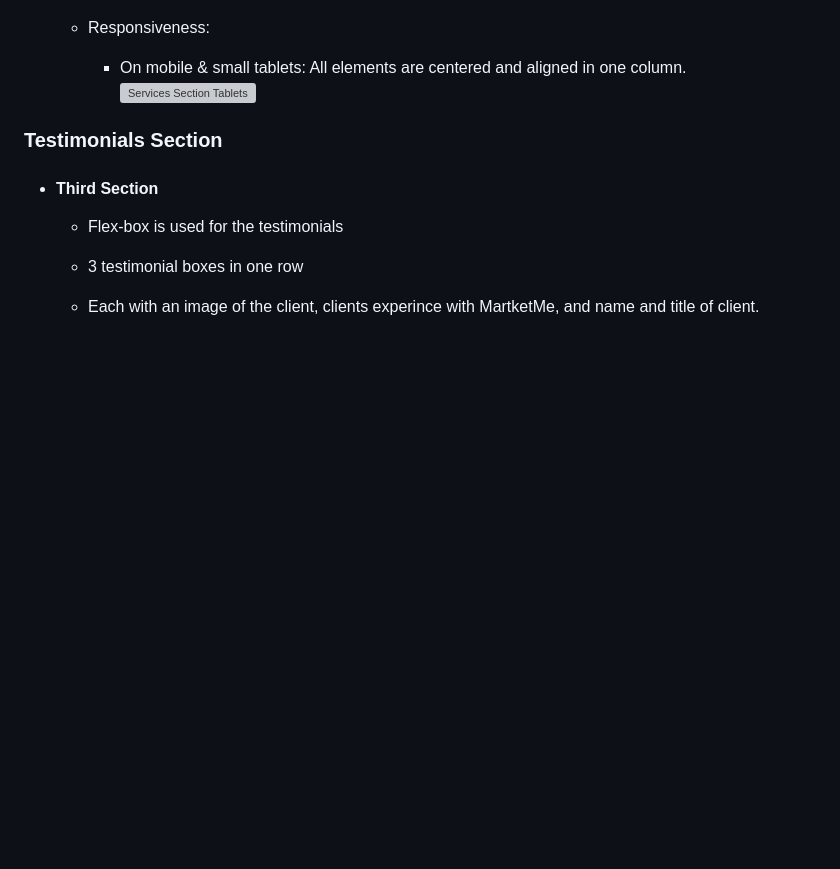
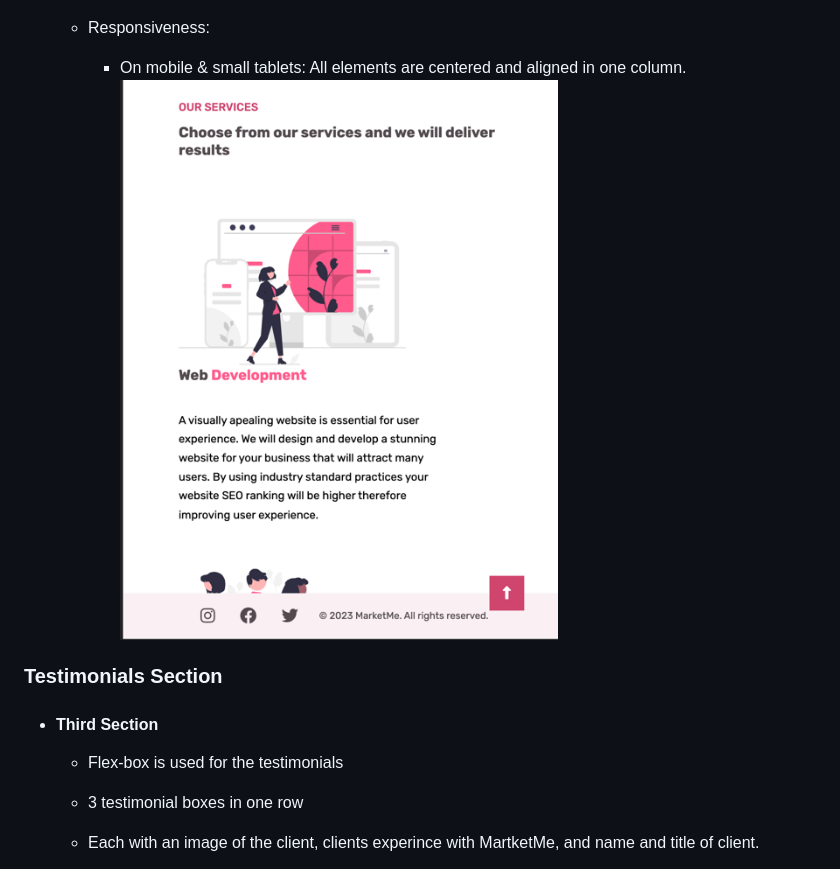
Before and after one commit to Omar-Alme/marketing-agency, a Markdown page: README.md, the part around the change. Rendered like a GitHub page; pictures changed too: documentations/services-mobile.png (added); blank space fills up the shorter version; grey boxes are pictures that could not be loaded.

Commit message:
Add image for documentations

```diff
--- a/README.md
+++ b/README.md
@@ -70,7 +70,7 @@ This website can be accessed by this [link](https://omar-alme.github.io/marketin
 
     - Responsiveness:
         * On mobile & small tablets: All elements are centered and aligned in one column.
-        ![Services Section Tablets](documentations/)
+        ![Services Section Tablets](documentations/services-mobile.png)
 
 ### Testimonials Section
  + #### Third Section
```
